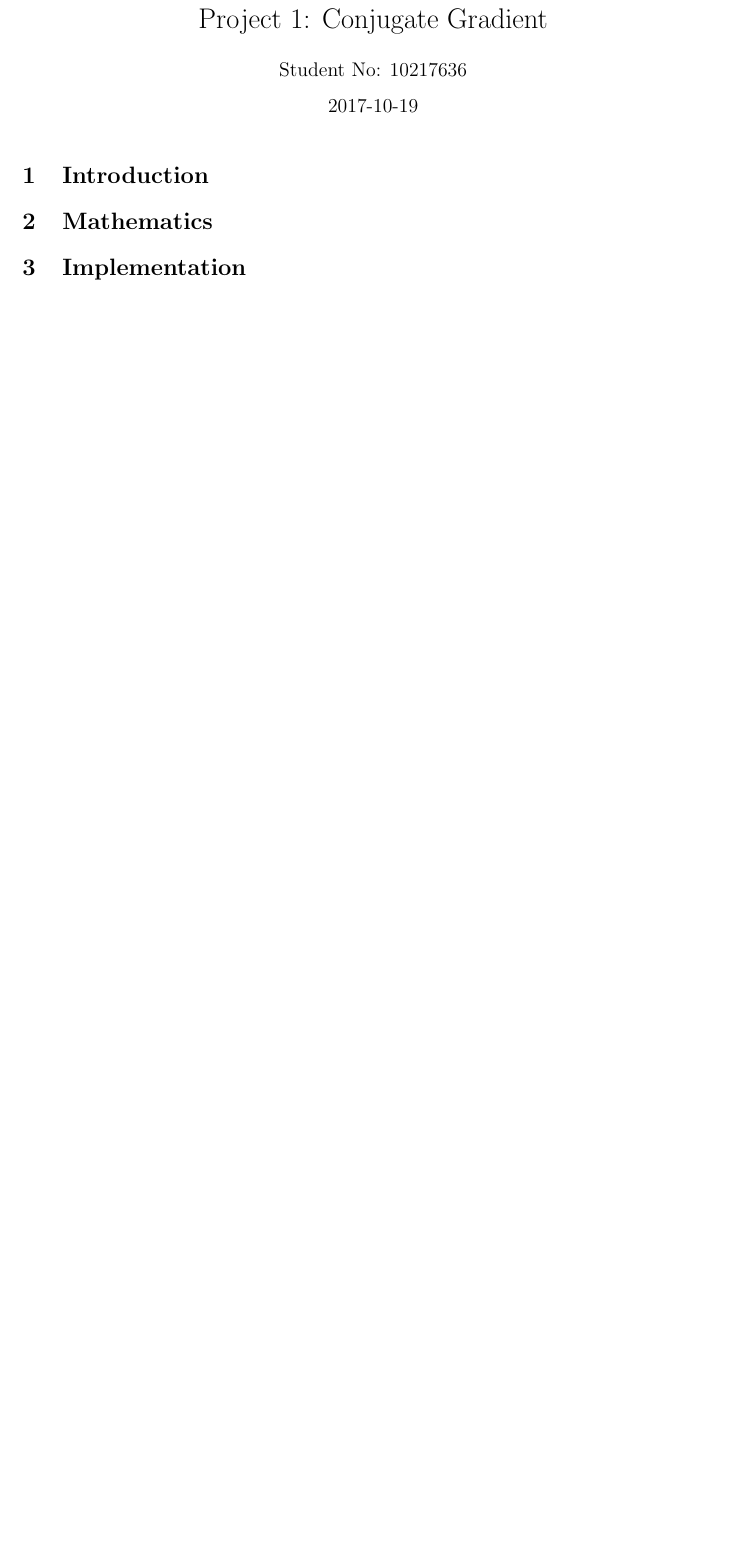
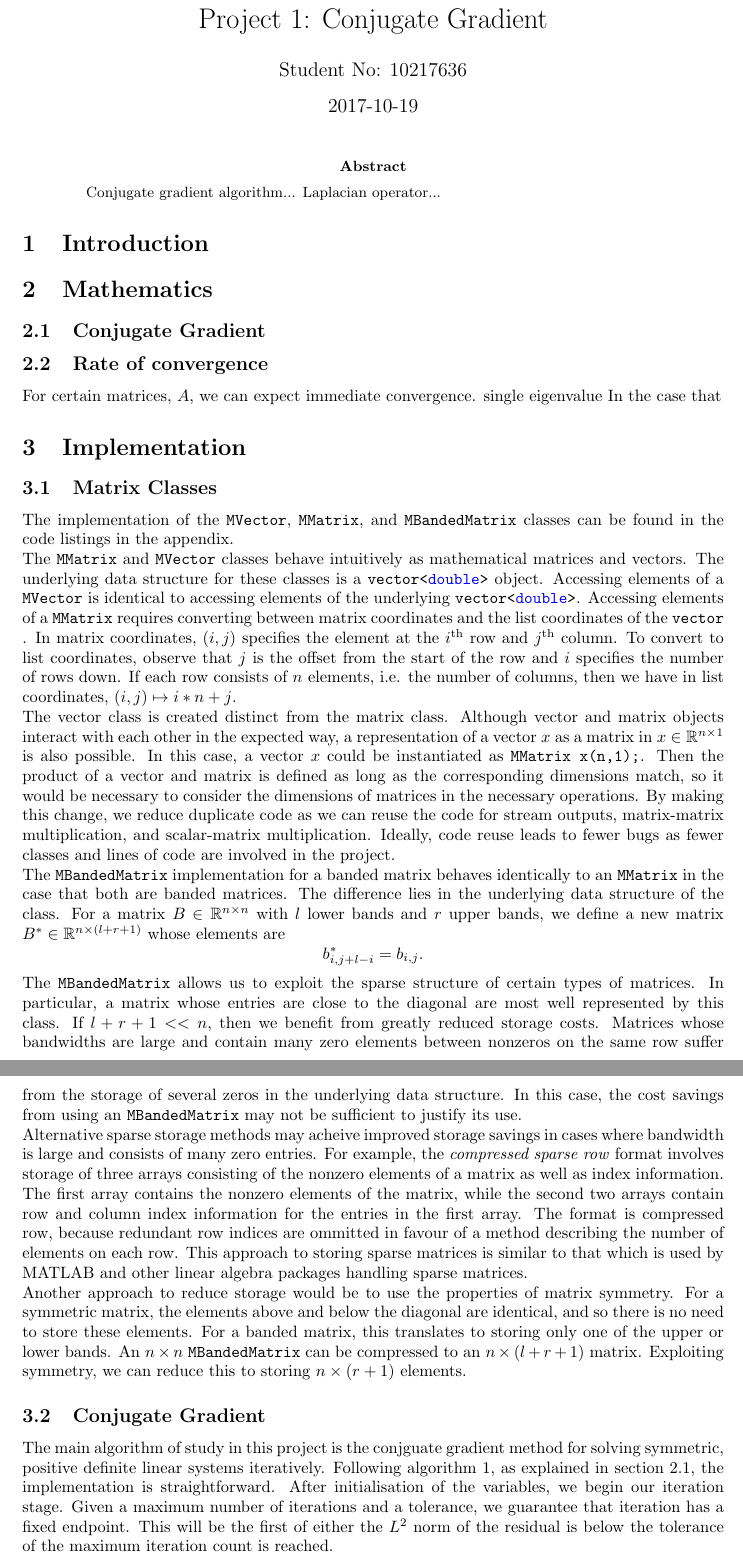
Before and after one commit to Weirb/scientific-computing, a LaTeX paper (project1/latex/main.tex, which reads project1/latex/project1.tex): part of page 1 of 2 before the commit and two parts of pages 1 and 2 of 3 after it, the two joined at a grey line, cut so that both start at the same text, the shorter picture padded with empty space. Compiled offline with pdfLaTeX.

Commit message:
Implementation details.

```diff
--- a/project1/latex/project1.tex
+++ b/project1/latex/project1.tex
@@ -1,3 +1,7 @@
+\begin{abstract}
+    Conjugate gradient algorithm... Laplacian operator...
+\end{abstract}
+
 \section{Introduction}
 
 \iffalse
@@ -30,3 +34,15 @@ Proof of convergence
 Proof of complexity
 \fi
 
+\subsection{Conjugate Gradient}
+\label{sec:cg}
+
+% Steepest descent vs conjugate gradient
+% Definition of A-conjugate vectors
+% Minimisation of function <=> Solution to Ax=b
+
+
+\subsection{Rate of convergence}
+
+For certain matrices, $A$, we can expect immediate convergence. single eigenvalue
+In the case that
@@ -36,3 +53,6 @@ Proof of complexity
 \iffalse
 Implementation discussion:
 
++Better band storage for wide bands with lots of zeros. Store the nonzeros with their locations.
+-Better interaction with the program for inputting data or getting results. Use of a scripting language and parser.
++Should treat vectors as matrices, reduces number of classes, fewer bugs and easier implementation.
@@ -44,6 +61,67 @@ Parallelisation and optimisation.
 Unit tests
 Error handling
 \fi
+
+\subsection{Matrix Classes}
+
+The implementation of the \inline{MVector}, \inline{MMatrix}, and \inline{MBandedMatrix} classes can be found in the code listings in the appendix.
+
+% VECTORS AND MATRICES
+The \inline{MMatrix} and \inline{MVector} classes behave intuitively as mathematical matrices and vectors.
+The underlying data structure for these classes is a \inline{vector<double>} object.
+Accessing elements of a \inline{MVector} is identical to accessing elements of the underlying \inline{vector<double>}.
+Accessing elements of a \inline{MMatrix} requires converting between matrix coordinates and the list coordinates of the \inline{vector}.
+In matrix coordinates, $(i,j)$ specifies the element at the $i^\mathrm{th}$ row and $j^\mathrm{th}$ column.
+To convert to list coordinates, observe that $j$ is the offset from the start of the row and $i$ specifies the number of rows down.
+If each row consists of $n$ elements, i.e. the number of columns, then we have in list coordinates, $(i,j) \mapsto i*n + j$.
+
+
+% VECTOR IS DISTINCT FROM THE MATRIX
+The vector class is created distinct from the matrix class.
+Although vector and matrix objects interact with each other in the expected way, a representation of a vector $x$ as a matrix in $x\in\R^{n\times 1}$ is also possible.
+In this case, a vector $x$ could be instantiated as \inline{MMatrix x(n,1);}.
+Then the product of a vector and matrix is defined as long as the corresponding dimensions match, so it would be necessary to consider the dimensions of matrices in the necessary operations.
+By making this change, we reduce duplicate code as we can reuse the code for stream outputs, matrix-matrix multiplication, and scalar-matrix multiplication.
+Ideally, code reuse leads to fewer bugs as fewer classes and lines of code are involved in the project.
+
+
+% SPARSITY, BANDED MATRIX
+The \inline{MBandedMatrix} implementation for a banded matrix behaves identically to an \inline{MMatrix} in the case that both are banded matrices.
+The difference lies in the underlying data structure of the class.
+For a matrix $B\in\R^{n\times n}$ with $l$ lower bands and $r$ upper bands, we define a new matrix $B^*\in\R^{n \times (l+r+1)}$ whose elements are
+\[
+    b^*_{i,j+l-i} = b_{i,j}.
+\]
+The \inline{MBandedMatrix} allows us to exploit the sparse structure of certain types of matrices.
+In particular, a matrix whose entries are close to the diagonal are most well represented by this class.
+If $l+r+1 << n$, then we benefit from greatly reduced storage costs.
+Matrices whose bandwidths are large and contain many zero elements between nonzeros on the same row suffer from the storage of several zeros in the underlying data structure.
+In this case, the cost savings from using an \inline{MBandedMatrix} may not be sufficient to justify its use.
+
+Alternative sparse storage methods may acheive improved storage savings in cases where bandwidth is large and consists of many zero entries.
+For example, the \textit{compressed sparse row} format involves storage of three arrays consisting of the nonzero elements of a matrix as well as index information.
+The first array contains the nonzero elements of the matrix, while the second two arrays contain row and column index information for the entries in the first array.
+The format is compressed row, because redundant row indices are ommitted in favour of a method describing the number of elements on each row.
+This approach to storing sparse matrices is similar to that which is used by MATLAB and other linear algebra packages handling sparse matrices.
+% REFERENCE
+
+Another approach to reduce storage would be to use the properties of matrix symmetry.
+For a symmetric matrix, the elements above and below the diagonal are identical, and so there is no need to store these elements.
+For a banded matrix, this translates to storing only one of the upper or lower bands.
+An $n\times n$ \inline{MBandedMatrix} can be compressed to an $n \times (l+r+1)$ matrix.
+Exploiting symmetry, we can reduce this to storing $n \times (r+1)$ elements.
+
+
+\subsection{Conjugate Gradient}
+
+The main algorithm of study in this project is the conjguate gradient method for solving symmetric, positive definite linear systems iteratively.
+Following algorithm \ref{alg:cg}, as explained in section \ref{sec:cg}, the implementation is straightforward.
+After initialisation of the variables, we begin our iteration stage.
+Given a maximum number of iterations and a tolerance, we guarantee that iteration has a fixed endpoint.
+This will be the first of either the $L^{2}$ norm of the residual is below the tolerance of the maximum iteration count is reached.
+
+In order to avoid recomputing dot products and matix-vector products, certain variables are used for storage and reuse.
+For example, we use $r_k \cdot r_k$ twice and $A p_k$ twice. By storing these results we avoid multiple computations.
 
 
 \section{Results}
```
Also changed, not shown: project1/latex/project1.tex (23 more changed lines).
